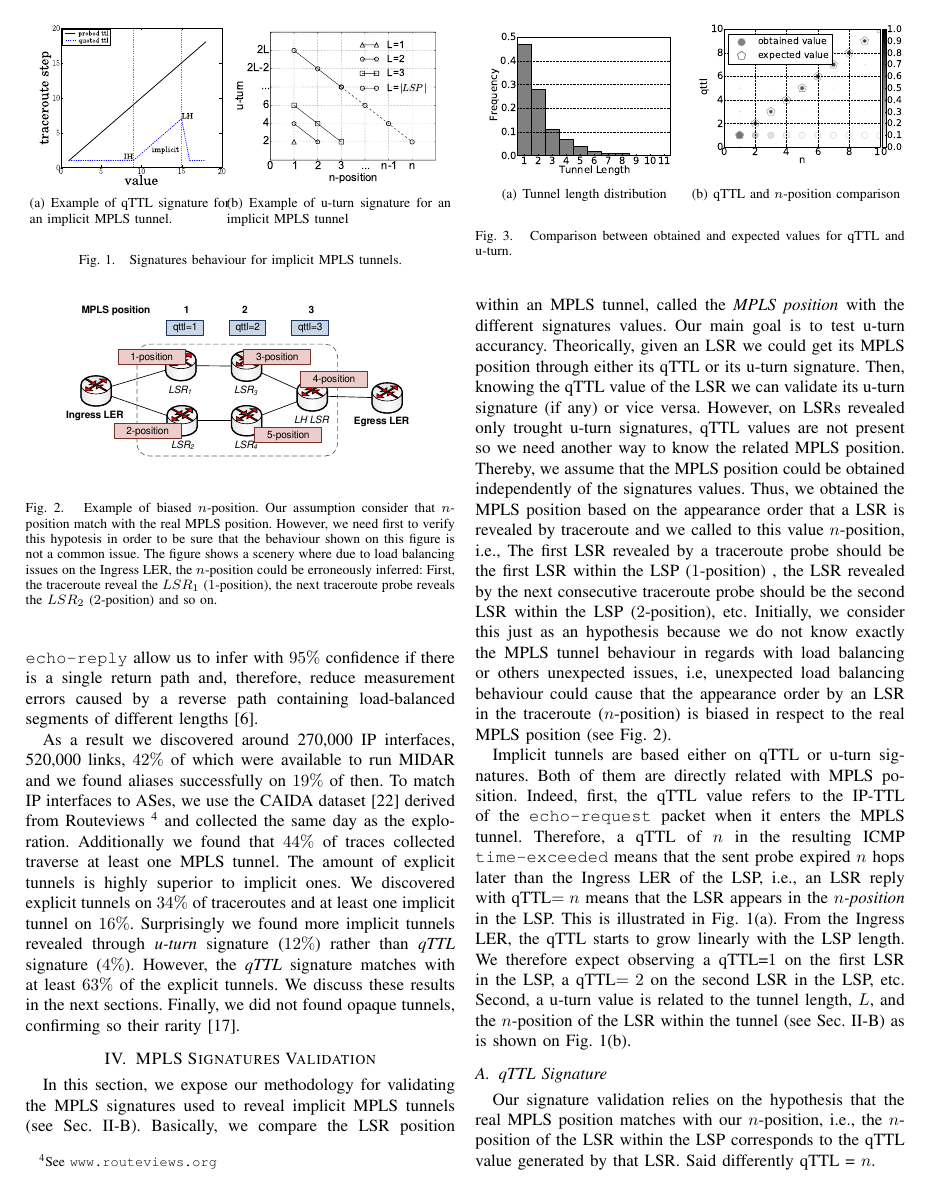
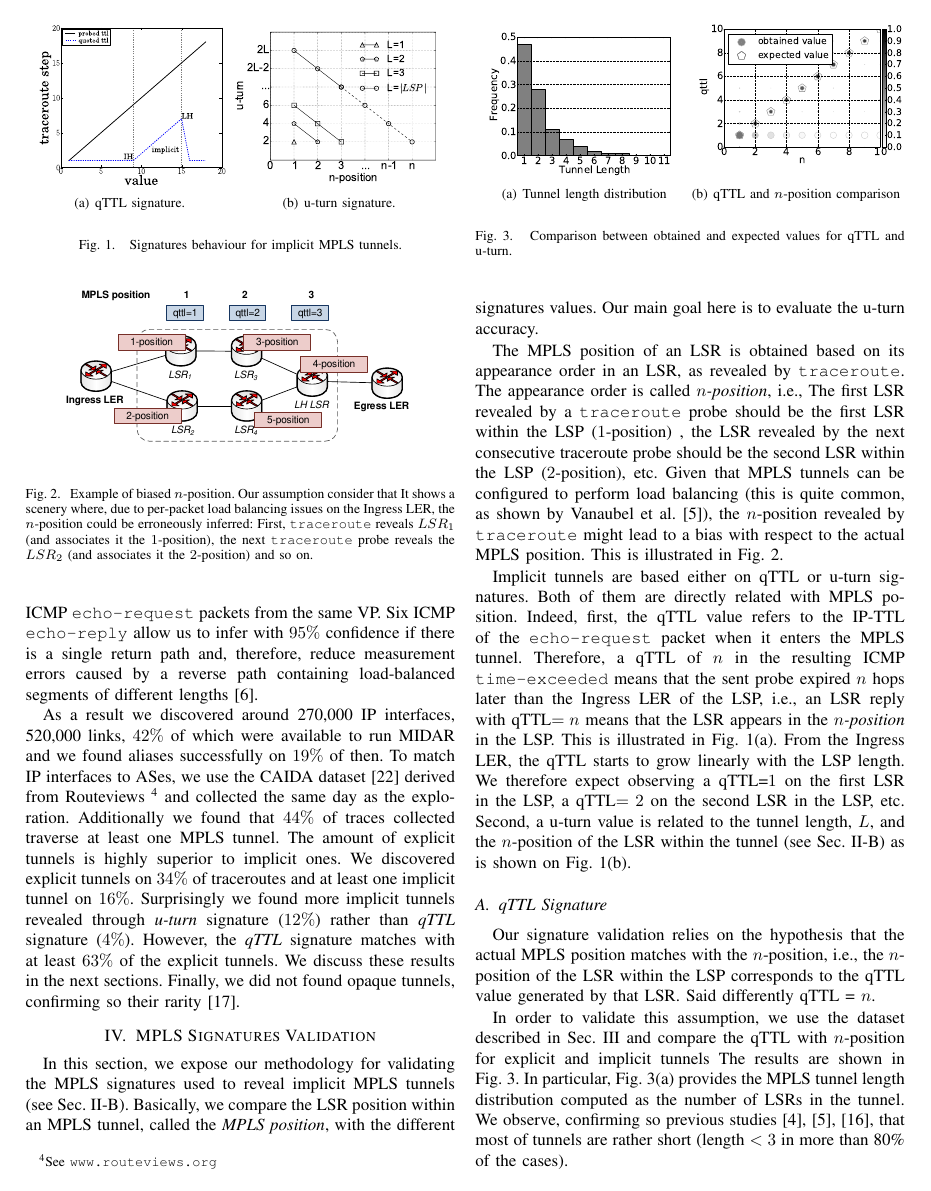
Before and after one commit to mauricio-anderson/TMA, a LaTeX paper (paper.tex, which reads validation.tex): page 3 of 9 before the commit and page 3 of 8 after it. Compiled offline with pdfLaTeX.

Commit message:
Sec. IV
Sec. IV

```diff
--- a/validation.tex
+++ b/validation.tex
@@ -1,61 +1,66 @@
 \section{MPLS Signatures Validation}\label{validation}
 % %%%%%%%%%%%%%%%%%%%%%%%%%%%%%%%%%%%%
-
 \begin{figure}[!t]
   \begin{center}
-    \subfigure[Example of qTTL signature for an implicit MPLS tunnel.]{\label{validation.qTTLFig}
+    \subfigure[qTTL signature.]{\label{validation.qTTLFig}
       \includegraphics[width=4cm]{QuotedTTL}}
 \hspace{-0.3cm}
-    \subfigure[Example of u-turn signature for an implicit MPLS tunnel]{\label{validation.uturn1Fig}
+    \subfigure[u-turn signature.]{\label{validation.uturn1Fig}
       \includegraphics[width=4.5cm]{uturn1}}
   \end{center}
   \caption{Signatures behaviour for implicit MPLS tunnels.}
   \label{validation.signatures.fig}
 \end{figure}
 
-
-
-%\begin{figure}[!t]
-%  \begin{center}
-%    \includegraphics[width=4cm]{QuotedTTL}
-%  \end{center}
-%  \caption{}
-%  \label{validation.qTTLFig}
-%\end{figure}
-
-
-
-
 \begin{figure}[!t]
   \begin{center}
     \includegraphics[width=8cm]{mpls_position}
   \end{center}
-  \caption{Example of biased $n$-position. Our assumption consider that $n$-position match with the real MPLS position. However, we need first to verify this hypotesis in order to be sure that the behaviour shown on this figure is not a common issue. The figure shows a scenery where due to load balancing issues on the Ingress LER, the $n$-position could be erroneously inferred: First, the traceroute reveal the $LSR_{1}$ ($1$-position), the next traceroute probe reveals the $LSR_{2}$ ($2$-position) and so on.}
+  \caption{Example of biased $n$-position.
+  Our assumption consider that
+%   $n$-position match with the real MPLS position. However, we need first to
+%   verify this hypotesis in order to be sure that the behaviour shown on this
+%   figure is not a common issue.
+  It shows a scenery where, due to per-packet load balancing issues on the
+  Ingress LER, the $n$-position could be erroneously inferred: First,
+  \traceroute reveals  $LSR_{1}$ (and associates it the $1$-position), the next
+  \traceroute probe reveals the $LSR_{2}$ (and associates it the $2$-position)
+  and so on.}
   \label{validation.MPLSpositionFig}
 \end{figure}
 
-In this section, we expose our methodology for validating the MPLS
-signatures used to reveal implicit MPLS tunnels (see Sec.~\ref{related.revealing}).
+In this section, we expose our methodology for validating the MPLS signatures
+used to reveal implicit MPLS tunnels (see Sec.~\ref{related.revealing}).
 Basically, we compare the LSR position within an MPLS tunnel, called the
-\dfn{MPLS position} with the different signatures values. Our main goal is to test
-u-turn accurancy. Theorically, given an LSR we could get its MPLS position through
-either its qTTL or its u-turn signature. Then, knowing the qTTL value of the LSR we
-can validate its u-turn signature (if any) or vice versa. However, on LSRs revealed
-only trought u-turn signatures,
-qTTL values are not present so we need another way to know the related MPLS position.
-Thereby, we assume that the MPLS position
-could be obtained independently of the signatures values.
-Thus, we obtained the MPLS position based on the appearance order that a LSR is
-revealed by traceroute and we called to this value $n$-position, i.e.,
-The first LSR revealed by a traceroute probe should be
-the first LSR within the LSP ($1$-position) , the LSR revealed by the next
-consecutive traceroute probe should be
-the second LSR within the LSP ($2$-position), etc. Initially, we consider
-this just as an hypothesis because we do not know
-exactly the MPLS tunnel behaviour in regards with load balancing or others
-unexpected issues, i.e, unexpected load balancing behaviour could cause
-that the appearance order by an LSR in the traceroute ($n$-position)
-is biased in respect to the real MPLS position (see Fig.~\ref{validation.MPLSpositionFig}).
+\dfn{MPLS position}, with the different signatures values. Our main goal here is
+to evaluate the u-turn accuracy.
+
+The MPLS position of an LSR is obtained based on its appearance order in an LSR,
+as revealed by \traceroute.  The appearance order is called \dfn{$n$-position},
+i.e., The first LSR revealed by a \traceroute probe should be the first LSR
+within the LSP ($1$-position) , the LSR revealed by the next consecutive
+traceroute probe should be the second LSR within the LSP ($2$-position), etc.
+Given that MPLS tunnels can be configured to perform load balancing (this is
+quite common, as shown by Vanaubel et al.~\cite{Vanaubel15}), the $n$-position
+revealed by \traceroute might lead to a bias with respect to the actual MPLS
+position. This is illustrated in Fig.~\ref{validation.MPLSpositionFig}.
+
+% Theorically, given an LSR, we could get its MPLS position through either its
+% qTTL or its u-turn signature. Then, knowing the qTTL value of the LSR we can
+% validate its u-turn signature (if any) or vice versa. However, on LSRs revealed
+% only through u-turn signatures, qTTL values are not present so we need another
+% way to know the related MPLS position. Thereby, we assume that the MPLS position
+% could be obtained independently of the signatures values. Thus, we obtained the
+% MPLS position based on the appearance order that an LSR is revealed by
+% \traceroute and we call to this value $n$-position, i.e., The first LSR revealed
+% by a \traceroute probe should be the first LSR within the LSP ($1$-position) ,
+% the LSR revealed by the next consecutive traceroute probe should be the second
+% LSR within the LSP ($2$-position), etc. Initially, we consider this just as an
+% hypothesis because we do not know exactly the MPLS tunnel behaviour in regards
+% with load balancing or others unexpected issues, i.e, unexpected load balancing
+% behaviour could cause that the appearance order by an LSR in the traceroute
+% ($n$-position) is biased in respect to the real MPLS position (see
+% Fig.~\ref{validation.MPLSpositionFig}).
 
 Implicit tunnels are based either on qTTL or u-turn signatures. Both of them are
 directly related with MPLS position.  Indeed, first, the qTTL value refers to
@@ -83,9 +89,19 @@ $n$-position of the LSR within the tunnel (see Sec.~\ref{related.revealing}) as
   \label{validation.qttl.fig}
 \end{figure}
 
-Our signature validation relies on the hypothesis that the real MPLS position matches
-with our $n$-position, i.e., the $n$-position of the LSR within the LSP corresponds
-to the qTTL value generated by that LSR.
-Said differently qTTL = $n$.
+Our signature validation relies on the hypothesis that the actual MPLS position
+matches with the $n$-position, i.e., the $n$-position of the LSR within the LSP
+corresponds to the qTTL value generated by that LSR. Said differently qTTL =
+$n$.
 
 In order to validate this assumption, we use the dataset described in
+Sec.~\ref{dataset} and compare the qTTL with $n$-position for explicit and
+implicit tunnels
+% \ed{We compare also with explicit tunnels, the exact filter is: RFC4950 IS ON
+% OR QTLL>1. Mainly, we do this in order to add information realted with the
+% amount of those explicit tunnels with have QTTL and those who dont (QTTL=1)}.
+The results are shown in Fig.~\ref{validation.qttl.fig}.  In particular,
+Fig.~\ref{hist_length} provides the MPLS tunnel length distribution computed as
+the number of LSRs in the tunnel.  We observe, confirming so previous
+studies~\cite{SOM11,Vanaubel15,Donnet12}, that most of tunnels are rather short
+(length $< 3$ in more than 80\% of the cases).
```
Also changed, not shown: paper.tex (+1 -1 lines), related.tex (+5 -4 lines), validation.tex (78 more changed lines).
